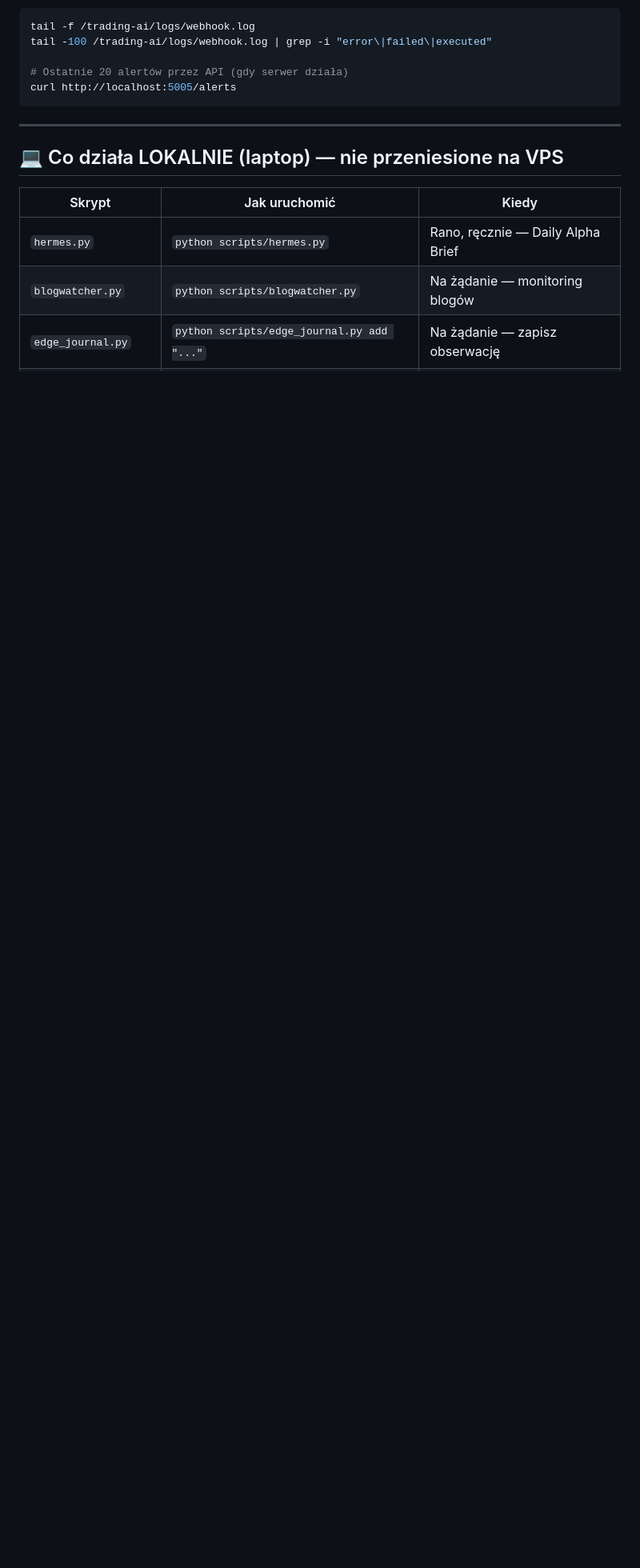
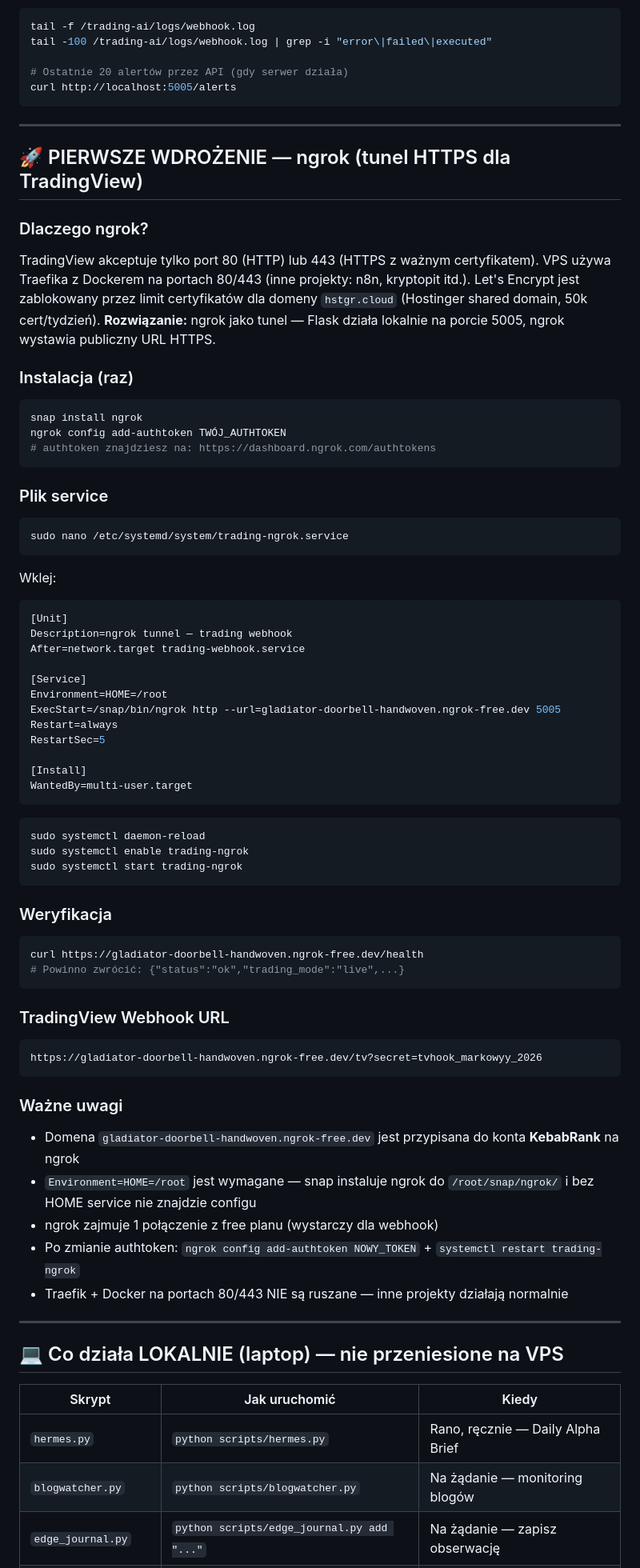
Before and after one commit to michalszafron-netizen/Autmattrader, a Markdown page: SERWER.md, the part around one of its changes. Shown at 80% size. Drawn GitHub-style; blank space fills up the shorter version.

Commit message:
docs: update SERWER.md with ngrok tunnel setup and all active daemons
Added trading-ngrok daemon, full first-deployment section for ngrok
(why ngrok, install steps, service file, TV webhook URL, gotchas).
Updated restart commands to include webhook and ngrok services.

Co-Authored-By: Claude Sonnet 4.6 <noreply@anthropic.com>

````diff
--- a/SERWER.md
+++ b/SERWER.md
@@ -220,6 +230,75 @@ curl http://localhost:5005/alerts
 
 ---
 
+## 🚀 PIERWSZE WDROŻENIE — ngrok (tunel HTTPS dla TradingView)
+
+### Dlaczego ngrok?
+
+TradingView akceptuje tylko port 80 (HTTP) lub 443 (HTTPS z ważnym certyfikatem).
+VPS używa Traefika z Dockerem na portach 80/443 (inne projekty: n8n, kryptopit itd.).
+Let's Encrypt jest zablokowany przez limit certyfikatów dla domeny `hstgr.cloud` (Hostinger shared domain, 50k cert/tydzień).
+**Rozwiązanie:** ngrok jako tunel — Flask działa lokalnie na porcie 5005, ngrok wystawia publiczny URL HTTPS.
+
+### Instalacja (raz)
+
+```bash
+snap install ngrok
+ngrok config add-authtoken TWÓJ_AUTHTOKEN
+# authtoken znajdziesz na: https://dashboard.ngrok.com/authtokens
+```
+
+### Plik service
+
+```bash
+sudo nano /etc/systemd/system/trading-ngrok.service
+```
+
+Wklej:
+
+```ini
+[Unit]
+Description=ngrok tunnel — trading webhook
+After=network.target trading-webhook.service
+
+[Service]
+Environment=HOME=/root
+ExecStart=/snap/bin/ngrok http --url=gladiator-doorbell-handwoven.ngrok-free.dev 5005
+Restart=always
+RestartSec=5
+
+[Install]
+WantedBy=multi-user.target
+```
+
+```bash
+sudo systemctl daemon-reload
+sudo systemctl enable trading-ngrok
+sudo systemctl start trading-ngrok
+```
+
+### Weryfikacja
+
+```bash
+curl https://gladiator-doorbell-handwoven.ngrok-free.dev/health
+# Powinno zwrócić: {"status":"ok","trading_mode":"live",...}
+```
+
+### TradingView Webhook URL
+
+```
+https://gladiator-doorbell-handwoven.ngrok-free.dev/tv?secret=tvhook_markowyy_2026
+```
+
+### Ważne uwagi
+
+- Domena `gladiator-doorbell-handwoven.ngrok-free.dev` jest przypisana do konta **KebabRank** na ngrok
+- `Environment=HOME=/root` jest wymagane — snap instaluje ngrok do `/root/snap/ngrok/` i bez HOME service nie znajdzie configu
+- ngrok zajmuje 1 połączenie z free planu (wystarczy dla webhook)
+- Po zmianie authtoken: `ngrok config add-authtoken NOWY_TOKEN` + `systemctl restart trading-ngrok`
+- Traefik + Docker na portach 80/443 NIE są ruszane — inne projekty działają normalnie
+
+---
+
 ## 💻 Co działa LOKALNIE (laptop) — nie przeniesione na VPS
 
 | Skrypt | Jak uruchomić | Kiedy |
````
Also changed, not shown: other parts of SERWER.md (+11 -1 lines).
